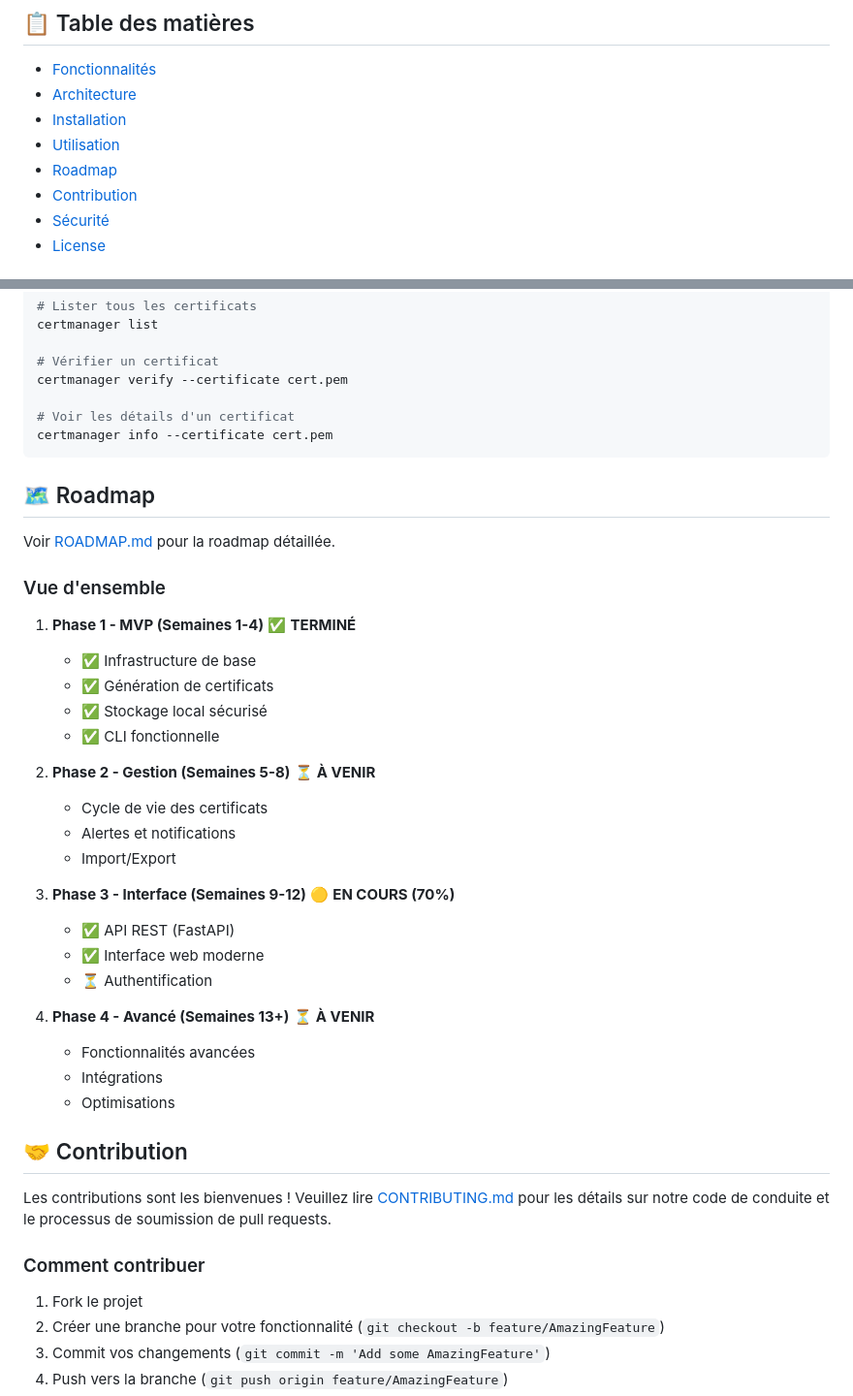
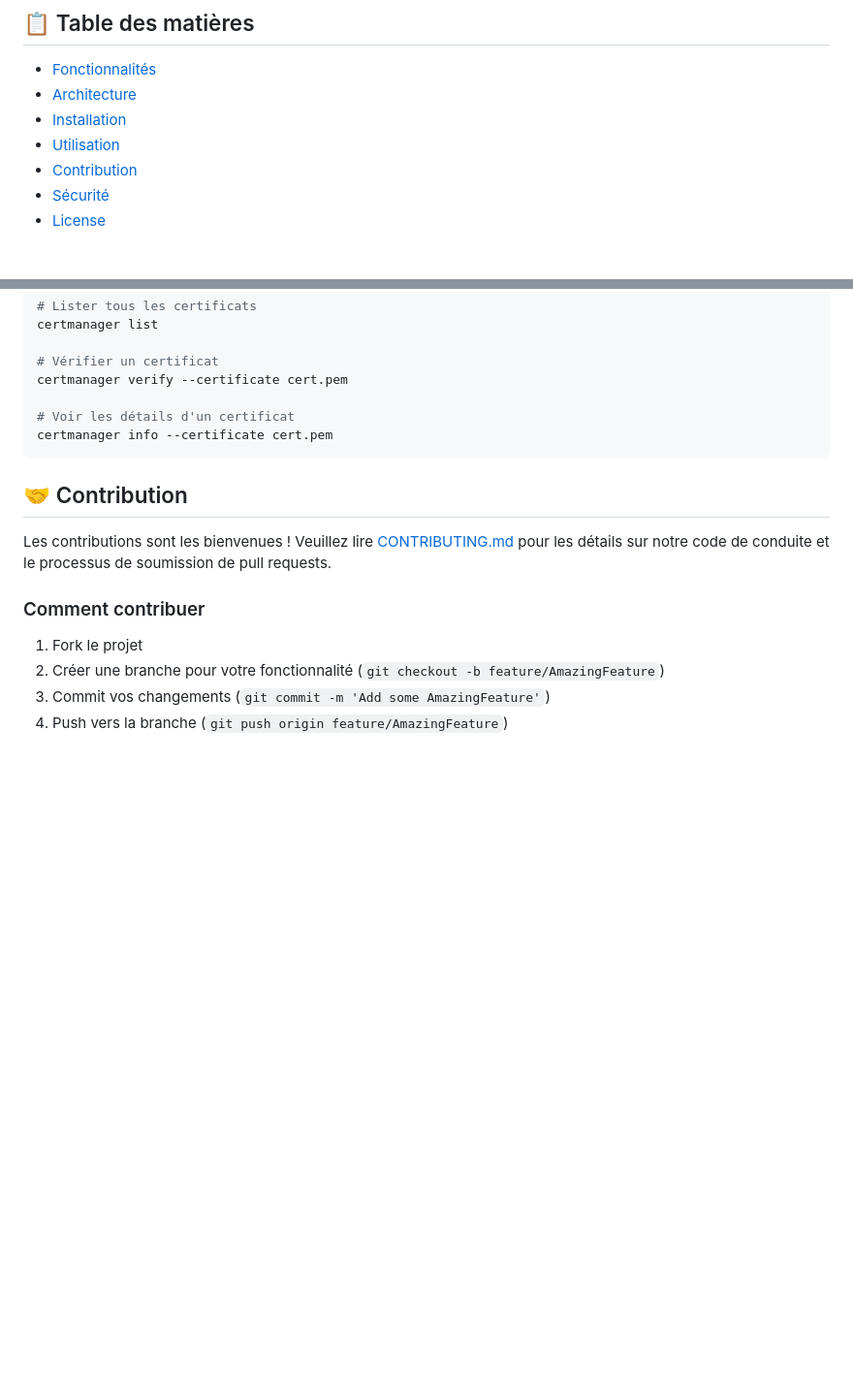
Before and after one commit to natrasta2dev/CertificationManager, a Markdown page: README.md, 2 parts joined by grey strips. Shown at 97% size. Rendered like a GitHub page; blank space fills up the shorter version.

Commit message:
docs: remove roadmap reference from README table of contents

````diff
--- a/README.md
+++ b/README.md
@@ -12,7 +12,6 @@
 - [Architecture](#-architecture)
 - [Installation](#-installation)
 - [Utilisation](#-utilisation)
-- [Roadmap](#-roadmap)
 - [Contribution](#-contribution)
 - [Sécurité](#-sécurité)
 - [License](#-license)
@@ -131,33 +130,6 @@ certmanager verify --certificate cert.pem
 certmanager info --certificate cert.pem
 ```
 
-## 🗺️ Roadmap
-
-Voir [ROADMAP.md](ROADMAP.md) pour la roadmap détaillée.
-
-### Vue d'ensemble
-
-1. **Phase 1 - MVP (Semaines 1-4)** ✅ **TERMINÉ**
-   - ✅ Infrastructure de base
-   - ✅ Génération de certificats
-   - ✅ Stockage local sécurisé
-   - ✅ CLI fonctionnelle
-
-2. **Phase 2 - Gestion (Semaines 5-8)** ⏳ **À VENIR**
-   - Cycle de vie des certificats
-   - Alertes et notifications
-   - Import/Export
-
-3. **Phase 3 - Interface (Semaines 9-12)** 🟡 **EN COURS (70%)**
-   - ✅ API REST (FastAPI)
-   - ✅ Interface web moderne
-   - ⏳ Authentification
-
-4. **Phase 4 - Avancé (Semaines 13+)** ⏳ **À VENIR**
-   - Fonctionnalités avancées
-   - Intégrations
-   - Optimisations
-
 ## 🤝 Contribution
 
 Les contributions sont les bienvenues ! Veuillez lire [CONTRIBUTING.md](CONTRIBUTING.md) pour les détails sur notre code de conduite et le processus de soumission de pull requests.
````
